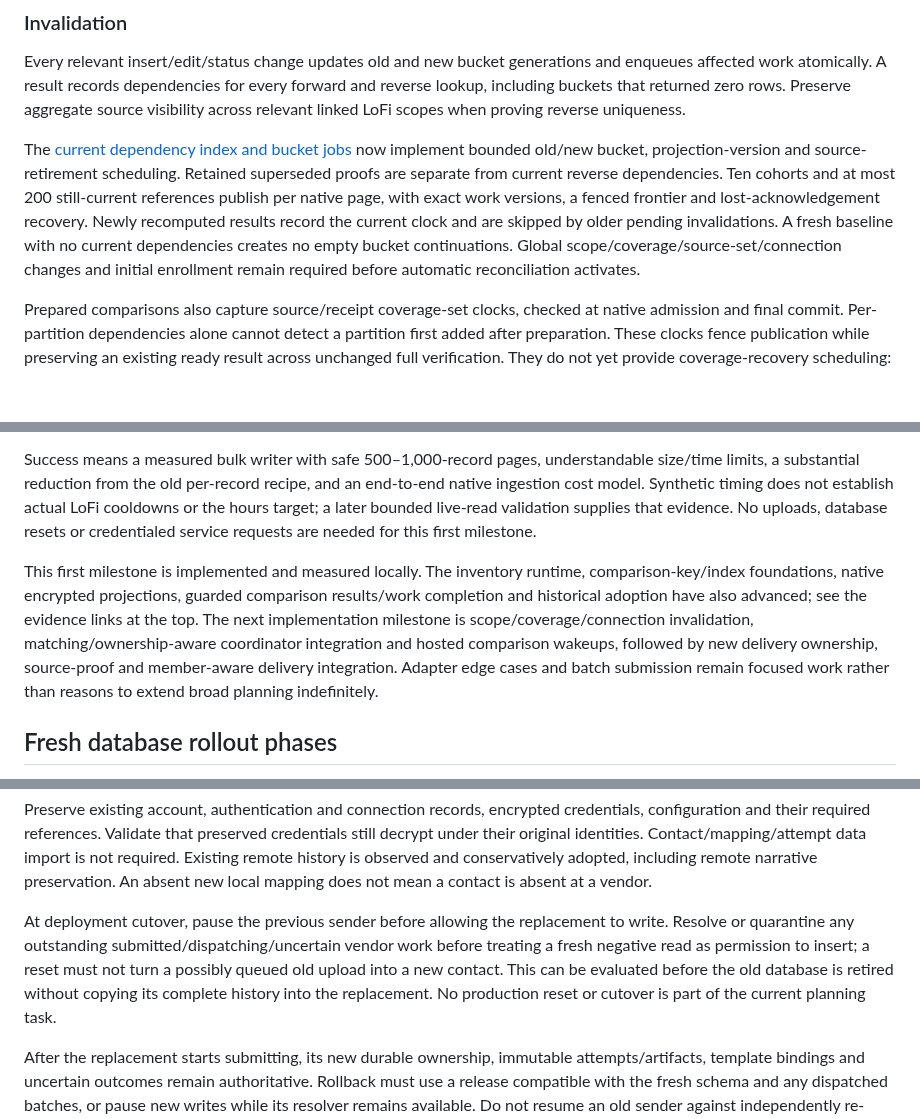
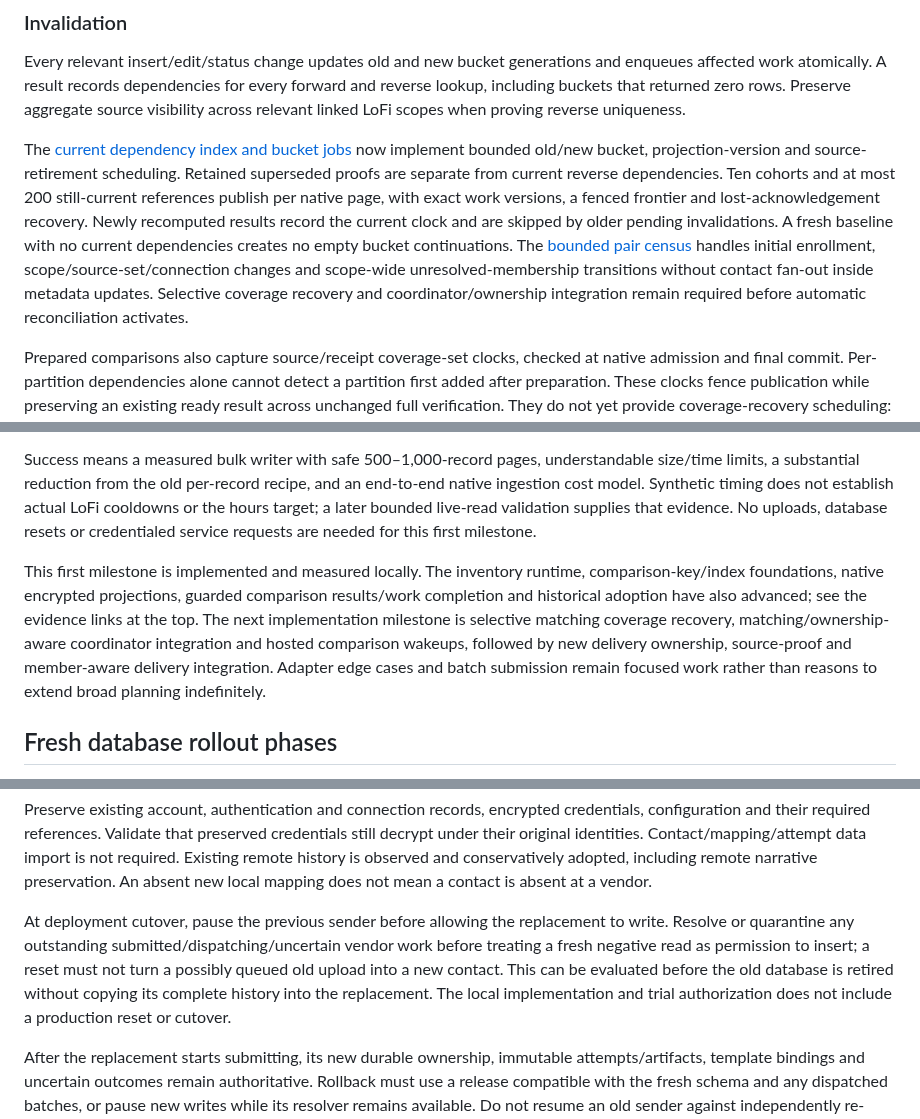
Before and after one commit to rwjblue/lofi-qso-ferry, a Markdown page: docs/inventory-reconciliation-design.md, 3 parts joined by grey strips. Drawn GitHub-style; blank space fills up the shorter version.

```diff
--- a/docs/inventory-reconciliation-design.md
+++ b/docs/inventory-reconciliation-design.md
@@ -541,7 +541,7 @@ The [matching-work lifecycle](evidence-inventory-matching-work.md) now captures
 
 Every relevant insert/edit/status change updates old and new bucket generations and enqueues affected work atomically. A result records dependencies for every forward and reverse lookup, including buckets that returned zero rows. Preserve aggregate source visibility across relevant linked LoFi scopes when proving reverse uniqueness.
 
-The [current dependency index and bucket jobs](evidence-inventory-matching-invalidation.md) now implement bounded old/new bucket, projection-version and source-retirement scheduling. Retained superseded proofs are separate from current reverse dependencies. Ten cohorts and at most 200 still-current references publish per native page, with exact work versions, a fenced frontier and lost-acknowledgement recovery. Newly recomputed results record the current clock and are skipped by older pending invalidations. A fresh baseline with no current dependencies creates no empty bucket continuations. Global scope/coverage/source-set/connection changes and initial enrollment remain required before automatic reconciliation activates.
+The [current dependency index and bucket jobs](evidence-inventory-matching-invalidation.md) now implement bounded old/new bucket, projection-version and source-retirement scheduling. Retained superseded proofs are separate from current reverse dependencies. Ten cohorts and at most 200 still-current references publish per native page, with exact work versions, a fenced frontier and lost-acknowledgement recovery. Newly recomputed results record the current clock and are skipped by older pending invalidations. A fresh baseline with no current dependencies creates no empty bucket continuations. The [bounded pair census](evidence-inventory-matching-pairs.md) handles initial enrollment, scope/source-set/connection changes and scope-wide unresolved-membership transitions without contact fan-out inside metadata updates. Selective coverage recovery and coordinator/ownership integration remain required before automatic reconciliation activates.
 
 Prepared comparisons also capture source/receipt coverage-set clocks, checked at native admission and final commit. Per-partition dependencies alone cannot detect a partition first added after preparation. These clocks fence publication while preserving an existing ready result across unchanged full verification. They do not yet provide coverage-recovery scheduling: completed date ranges must wake the affected blocked comparisons in bounded pages, without rescanning the entire source log for each LoTW day.
 
@@ -610,7 +610,7 @@ Exercise insert, update, unchanged replay, tombstone and event-heavy pages at 20
 
 Success means a measured bulk writer with safe 500–1,000-record pages, understandable size/time limits, a substantial reduction from the old per-record recipe, and an end-to-end native ingestion cost model. Synthetic timing does not establish actual LoFi cooldowns or the hours target; a later bounded live-read validation supplies that evidence. No uploads, database resets or credentialed service requests are needed for this first milestone.
 
-This first milestone is implemented and measured locally. The inventory runtime, comparison-key/index foundations, native encrypted projections, guarded comparison results/work completion and historical adoption have also advanced; see the evidence links at the top. The next implementation milestone is scope/coverage/connection invalidation, matching/ownership-aware coordinator integration and hosted comparison wakeups, followed by new delivery ownership, source-proof and member-aware delivery integration. Adapter edge cases and batch submission remain focused work rather than reasons to extend broad planning indefinitely.
+This first milestone is implemented and measured locally. The inventory runtime, comparison-key/index foundations, native encrypted projections, guarded comparison results/work completion and historical adoption have also advanced; see the evidence links at the top. The next implementation milestone is selective matching coverage recovery, matching/ownership-aware coordinator integration and hosted comparison wakeups, followed by new delivery ownership, source-proof and member-aware delivery integration. Adapter edge cases and batch submission remain focused work rather than reasons to extend broad planning indefinitely.
 
 ## Fresh database rollout phases
 
@@ -631,7 +631,7 @@ Use `off`, `shadow` and `active` planner modes independently of export gates and
 
 Preserve existing account, authentication and connection records, encrypted credentials, configuration and their required references. Validate that preserved credentials still decrypt under their original identities. Contact/mapping/attempt data import is not required. Existing remote history is observed and conservatively adopted, including remote narrative preservation. An absent new local mapping does not mean a contact is absent at a vendor.
 
-At deployment cutover, pause the previous sender before allowing the replacement to write. Resolve or quarantine any outstanding submitted/dispatching/uncertain vendor work before treating a fresh negative read as permission to insert; a reset must not turn a possibly queued old upload into a new contact. This can be evaluated before the old database is retired without copying its complete history into the replacement. No production reset or cutover is part of the current planning task.
+At deployment cutover, pause the previous sender before allowing the replacement to write. Resolve or quarantine any outstanding submitted/dispatching/uncertain vendor work before treating a fresh negative read as permission to insert; a reset must not turn a possibly queued old upload into a new contact. This can be evaluated before the old database is retired without copying its complete history into the replacement. The local implementation and trial authorization does not include a production reset or cutover.
 
 After the replacement starts submitting, its new durable ownership, immutable attempts/artifacts, template bindings and uncertain outcomes remain authoritative. Rollback must use a release compatible with the fresh schema and any dispatched batches, or pause new writes while its resolver remains available. Do not resume an old sender against independently re-inventoried state.
 
```
Also changed, not shown: other parts of docs/inventory-reconciliation-design.md (+1 -1 lines), docs/evidence-inventory-matching-invalidation.md (+6 -5 lines), docs/evidence-inventory-matching-pairs.md (added, +146 -0 lines).
